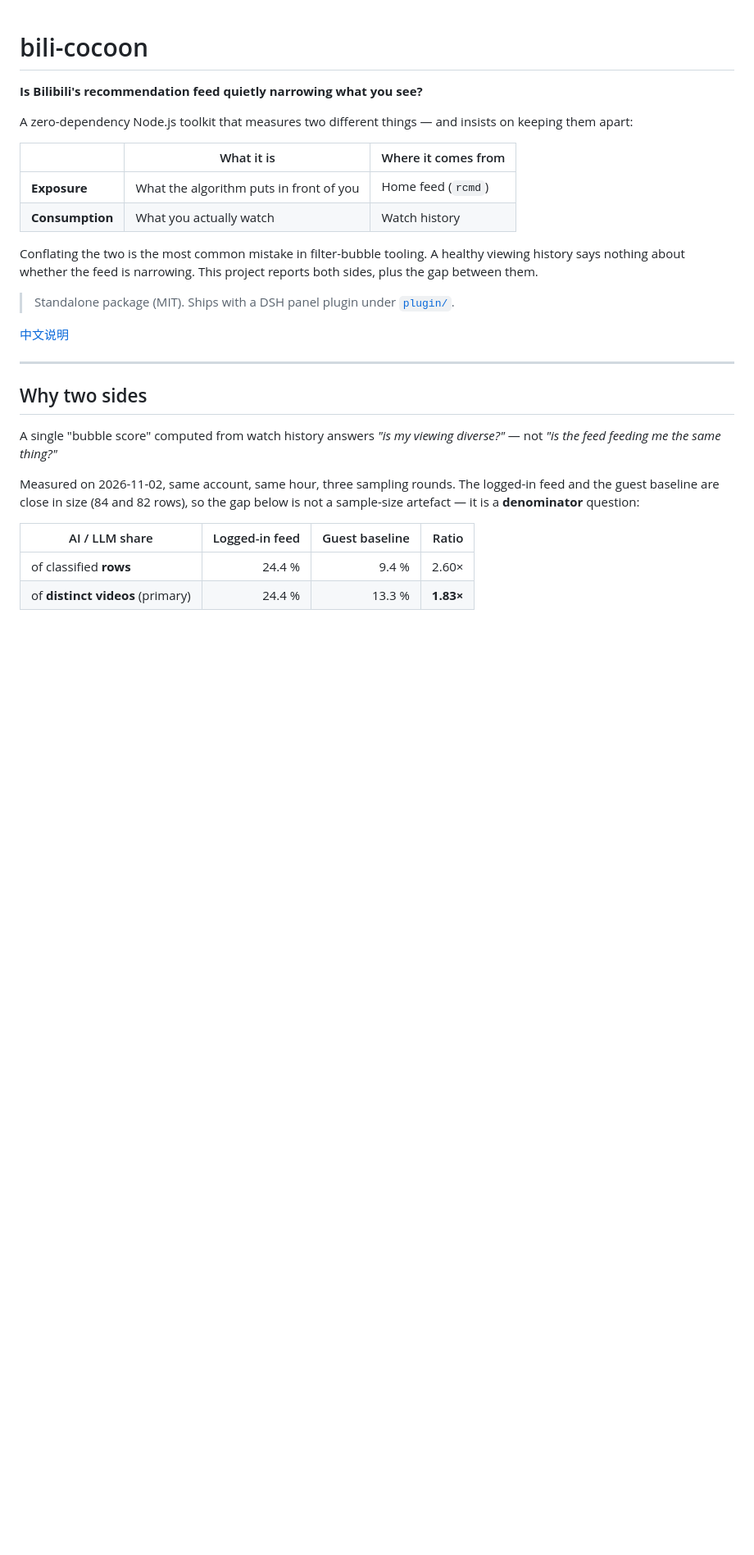
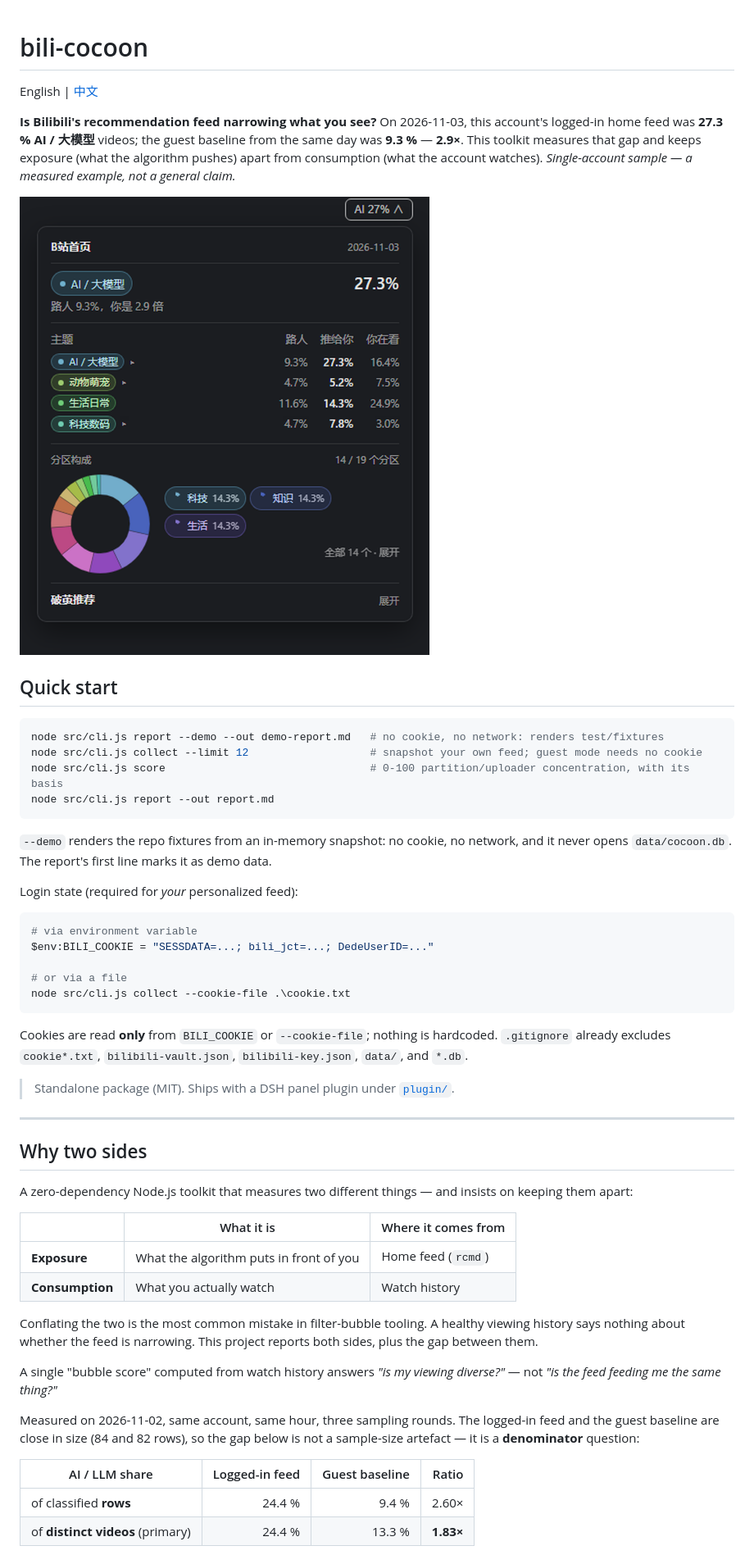
Before and after one commit to Iseapisu/dsh-bilibili-cocoon, a Markdown page: README.md, the part around one of its changes. Shown at 82% size. Drawn GitHub-style; pictures changed too: docs/panel.png (added); blank space fills up the shorter version.

````diff
--- a/README.md
+++ b/README.md
@@ -1,6 +1,40 @@
 # bili-cocoon
 
-**Is Bilibili's recommendation feed quietly narrowing what you see?**
+English | [中文](README.zh-CN.md)
+
+**Is Bilibili's recommendation feed narrowing what you see?** On 2026-11-03, this account's logged-in home feed was **27.3 % AI / 大模型** videos; the guest baseline from the same day was **9.3 %** — **2.9×**. This toolkit measures that gap and keeps exposure (what the algorithm pushes) apart from consumption (what the account watches). *Single-account sample — a measured example, not a general claim.*
+
+![bili-cocoon DSH panel: 27.3 % AI / 大模型, a four-row theme table, the partition pie and the folded 破茧推荐 list](docs/panel.png)
+
+## Quick start
+
+```bash
+node src/cli.js report --demo --out demo-report.md   # no cookie, no network: renders test/fixtures
+node src/cli.js collect --limit 12                   # snapshot your own feed; guest mode needs no cookie
+node src/cli.js score                                # 0-100 partition/uploader concentration, with its basis
+node src/cli.js report --out report.md
+```
+
+`--demo` renders the repo fixtures from an in-memory snapshot: no cookie, no network, and it never opens `data/cocoon.db`. The report's first line marks it as demo data.
+
+Login state (required for *your* personalized feed):
+
+```bash
+# via environment variable
+$env:BILI_COOKIE = "SESSDATA=...; bili_jct=...; DedeUserID=..."
+
+# or via a file
+node src/cli.js collect --cookie-file .\cookie.txt
+```
+
+Cookies are read **only** from `BILI_COOKIE` or `--cookie-file`; nothing is hardcoded.
+`.gitignore` already excludes `cookie*.txt`, `bilibili-vault.json`, `bilibili-key.json`, `data/`, and `*.db`.
+
+> Standalone package (MIT). Ships with a DSH panel plugin under [`plugin/`](plugin/).
+
+---
+
+## Why two sides
 
 A zero-dependency Node.js toolkit that measures two different things — and insists on keeping them apart:
 
@@ -10,14 +44,6 @@ A zero-dependency Node.js toolkit that measures two different things — and ins
 | **Consumption** | What you actually watch | Watch history |
 
 Conflating the two is the most common mistake in filter-bubble tooling. A healthy viewing history says nothing about whether the feed is narrowing. This project reports both sides, plus the gap between them.
-
-> Standalone package (MIT). Ships with a DSH panel plugin under [`plugin/`](plugin/).
-
-[中文说明](README.zh-CN.md)
-
----
-
-## Why two sides
 
 A single "bubble score" computed from watch history answers *"is my viewing diverse?"* — not *"is the feed feeding me the same thing?"*
 
````
Also changed, not shown: other parts of README.md (+6 -28 lines), README.zh-CN.md (+18 -12 lines), docs/panel-breakout.png (added), docs/panel.gif (added).
